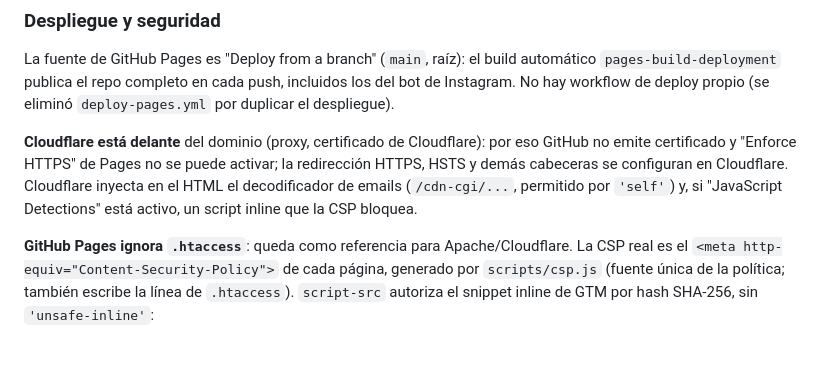
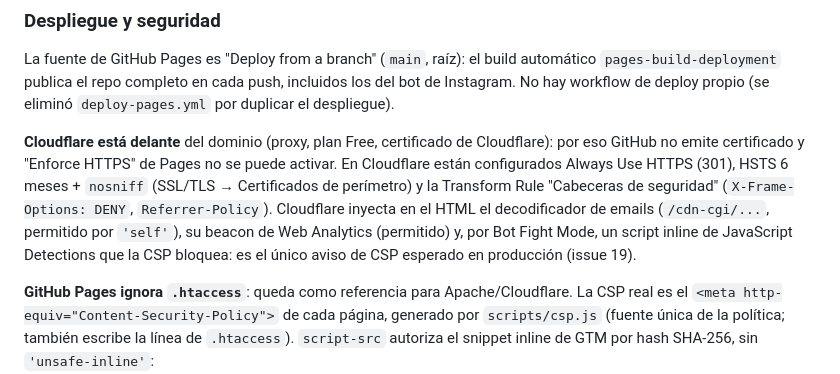
Before and after one commit to Iyov/DoubleImpactStore, a Markdown page: CLAUDE.md, the part around the change. Rendered like a GitHub page; blank space fills up the shorter version.

```diff
--- a/CLAUDE.md
+++ b/CLAUDE.md
@@ -80,7 +80,7 @@ Por eso el historial está lleno de commits "Se modificaron N post desde Instagr
 
 La fuente de GitHub Pages es "Deploy from a branch" (`main`, raíz): el build automático `pages-build-deployment` publica el repo completo en cada push, incluidos los del bot de Instagram. No hay workflow de deploy propio (se eliminó `deploy-pages.yml` por duplicar el despliegue).
 
-**Cloudflare está delante** del dominio (proxy, certificado de Cloudflare): por eso GitHub no emite certificado y "Enforce HTTPS" de Pages no se puede activar; la redirección HTTPS, HSTS y demás cabeceras se configuran en Cloudflare. Cloudflare inyecta en el HTML el decodificador de emails (`/cdn-cgi/...`, permitido por `'self'`) y, si "JavaScript Detections" está activo, un script inline que la CSP bloquea.
+**Cloudflare está delante** del dominio (proxy, plan Free, certificado de Cloudflare): por eso GitHub no emite certificado y "Enforce HTTPS" de Pages no se puede activar. En Cloudflare están configurados Always Use HTTPS (301), HSTS 6 meses + `nosniff` (SSL/TLS → Certificados de perímetro) y la Transform Rule "Cabeceras de seguridad" (`X-Frame-Options: DENY`, `Referrer-Policy`). Cloudflare inyecta en el HTML el decodificador de emails (`/cdn-cgi/...`, permitido por `'self'`), su beacon de Web Analytics (permitido) y, por Bot Fight Mode, un script inline de JavaScript Detections que la CSP bloquea: es el único aviso de CSP esperado en producción (issue 19).
 
 **GitHub Pages ignora `.htaccess`**: queda como referencia para Apache/Cloudflare. La CSP real es el `<meta http-equiv="Content-Security-Policy">` de cada página, generado por `scripts/csp.js` (fuente única de la política; también escribe la línea de `.htaccess`). `script-src` autoriza el snippet inline de GTM por hash SHA-256, sin `'unsafe-inline'`:
 - Si cambias o agregas un `<script>` inline, o un origen externo (scripts, imágenes, `fetch`), edita `DIRECTIVES` en `scripts/csp.js` y ejecuta `npm run csp`. `npm run check` (`check:csp`) falla si quedó desincronizado, y `tests/e2e/security.spec.js` falla ante cualquier violación de CSP.
```
Also changed, not shown: docs/PLAN-MEJORAS.md (+9 -7 lines).
